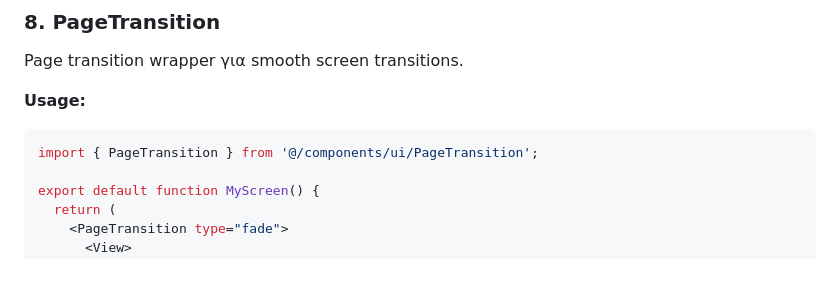
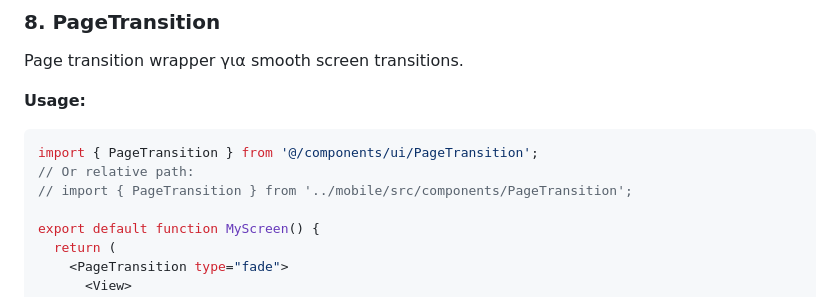
Before and after one commit to valentinospakkoutis-design/aura-private-bootstrap, a Markdown page: docs/ANIMATIONS_GUIDE.md, the part around the change. Rendered like a GitHub page; blank space fills up the shorter version.

Commit message:
Add import path note to PageTransition documentation

````diff
--- a/docs/ANIMATIONS_GUIDE.md
+++ b/docs/ANIMATIONS_GUIDE.md
@@ -261,6 +261,8 @@ Page transition wrapper για smooth screen transitions.
 **Usage:**
 ```tsx
 import { PageTransition } from '@/components/ui/PageTransition';
+// Or relative path:
+// import { PageTransition } from '../mobile/src/components/PageTransition';
 
 export default function MyScreen() {
   return (
````
